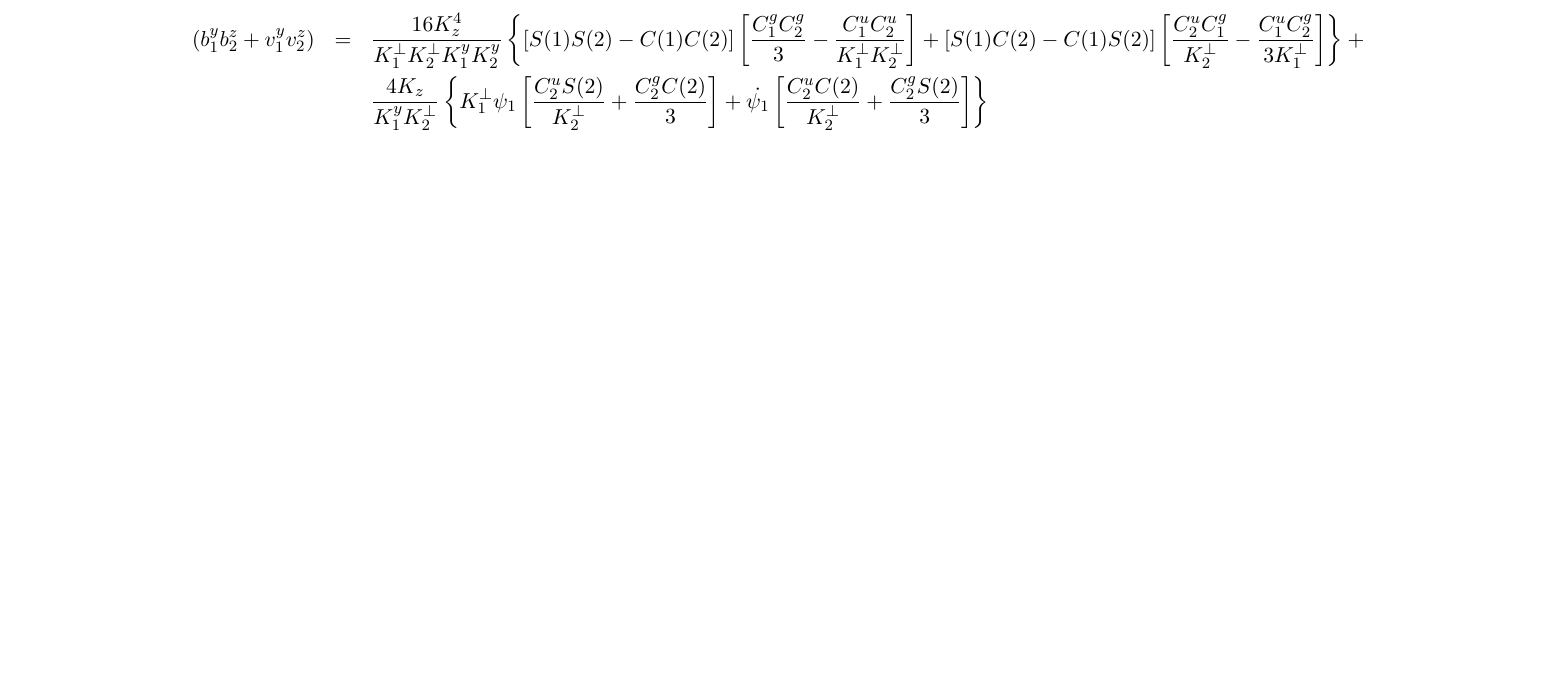
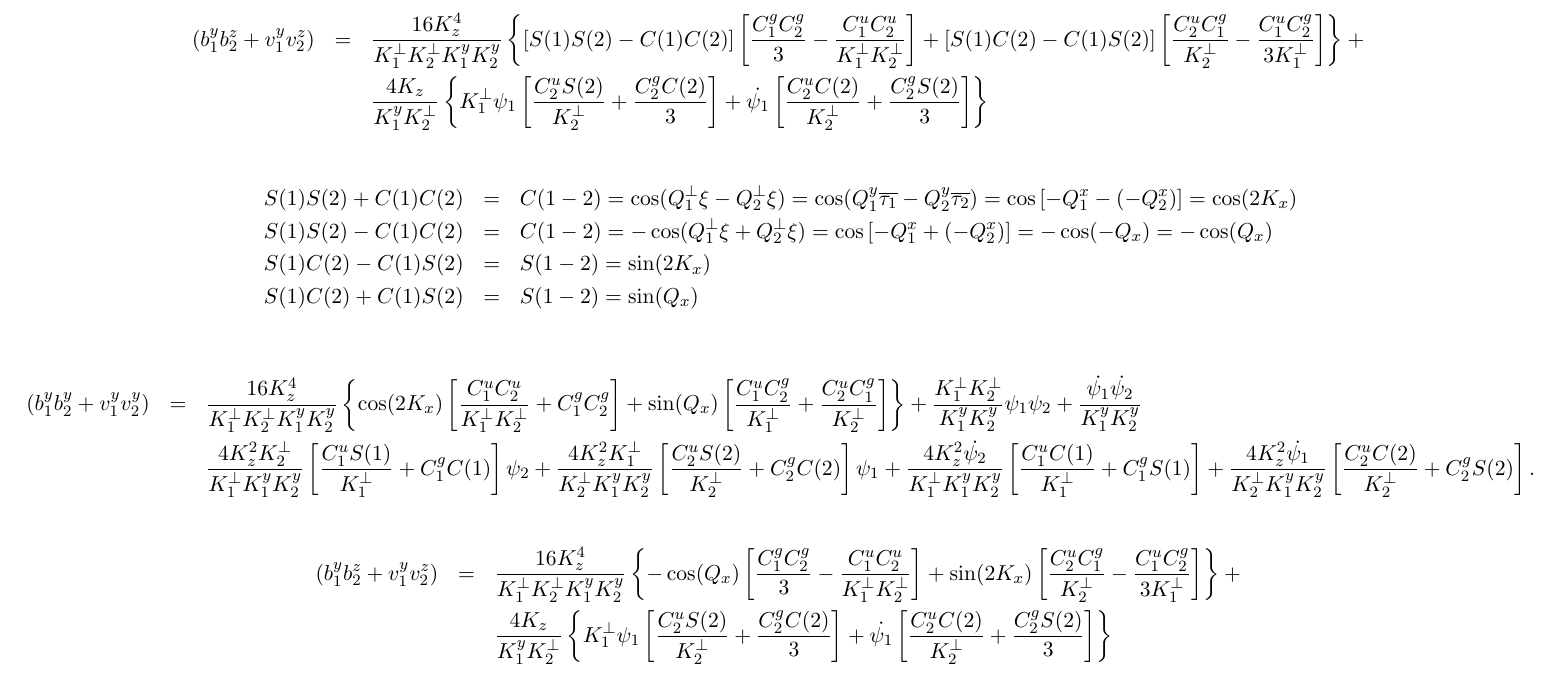
Before and after one commit to zlatan/Accretion-Disk, a LaTeX document (4D_SST.tex): part of page 4 of 4, cut so that both start at the same text, the shorter picture padded with empty space. Compiled offline with pdfLaTeX.

Commit message:
Update 4D_SST.tex

```diff
--- a/4D_SST.tex
+++ b/4D_SST.tex
@@ -128,4 +125,31 @@ Q_1^y = +\left( K_y + \frac{Q_y}2  \right) > 0,\qquad Q_2^y = -\left( K_y - \fra
  \dot{\psi_1} \left[\frac{C_2^uC(2)}{K_2^\perp} + \frac{C_2^gS(2)}3 \right] \right\} \nonumber
 \end{eqnarray}
 
+
+\begin{eqnarray}
+ S(1)S(2) + C(1)C(2) &=& C(1-2)=\cos(Q_1^\perp\xi - Q_2^\perp\xi)=\cos(Q_1^y\overline{\tau_1} - Q_2^y\overline{\tau_2})=\cos\left[-Q_1^x -(-Q_2^x)\right]= \cos(2K_x) \nonumber \\
+ S(1)S(2) - C(1)C(2) &=& C(1-2)=-\cos(Q_1^\perp\xi + Q_2^\perp\xi)=\cos\left[-Q_1^x +(-Q_2^x)\right]= -\cos(-Q_x)=-\cos(Q_x) \nonumber \\
+ S(1)C(2) - C(1)S(2) &=& S(1-2)=\sin(2K_x) \nonumber \\
+ S(1)C(2) + C(1)S(2) &=& S(1-2)=\sin(Q_x) \nonumber
+\end{eqnarray}
+
+\begin{eqnarray}
+ (b_1^yb_2^y + v_1^yv_2^y) &=&  \frac{16K_z^4}{K_1^\perp K_2^\perp K_1^y K_2^y}\left\{
+ \cos(2K_x)\left[ \frac{C_1^uC_2^u}{K_1^\perp K_2^\perp} +C_1^g C_2^g\right] +
+ \sin(Q_x)\left[ \frac{C_1^uC_2^g}{K_1^\perp} + \frac{C_2^uC_1^g}{K_2^\perp}\right]
+ \right\}
+ + \frac{K_1^\perp K_2^\perp}{K_1^yK_2^y}\psi_1\psi_2  + \frac{\dot{\psi_1} \dot{\psi_2}}{K_1^yK_2^y} \nonumber \\
+ && \frac{4K_z^2K_2^\perp}{K_1^\perp K_1^y K_2^y}\left[ \frac{C_1^uS(1)}{K_1^\perp} + C_1^gC(1) \right]\psi_2  + \frac{4K_z^2K_1^\perp}{K_2^\perp K_1^y K_2^y}\left[ \frac{C_2^uS(2)}{K_2^\perp} + C_2^gC(2) \right]\psi_1
+   +\frac{4K_z^2 \dot{\psi_2}}{K_1^\perp K_1^y K_2^y}\left[ \frac{C_1^uC(1)}{K_1^\perp} + C_1^gS(1) \right]  + \frac{4K_z^2 \dot{\psi_1}}{K_2^\perp K_1^y K_2^y}\left[ \frac{C_2^uC(2)}{K_2^\perp} + C_2^gS(2) \right]  \nonumber.
+\end{eqnarray}
+
+\begin{eqnarray}
+ (b_1^yb_2^z + v_1^yv_2^z) &=& \frac{16K_z^4}{K_1^\perp K_2^\perp K_1^y K_2^y}\left\{
+ -\cos(Q_x)\left[ \frac{C_1^g C_2^g}3 - \frac{C_1^uC_2^u}{K_1^\perp K_2^\perp} \right] +
+ \sin(2K_x)\left[ \frac{C_2^uC_1^g}{K_2^\perp} - \frac{C_1^uC_2^g}{3K_1^\perp}  \right]
+ \right\} +  \nonumber \\
+ && \frac{4K_z}{K_1^yK_2^\perp}\left\{ K_1^\perp \psi_1 \left[\frac{C_2^uS(2)}{K_2^\perp} + \frac{C_2^gC(2)}3 \right] +
+ \dot{\psi_1} \left[\frac{C_2^uC(2)}{K_2^\perp} + \frac{C_2^gS(2)}3 \right] \right\} \nonumber
+\end{eqnarray}
+
 \end{document}
```
Also changed, not shown: 4D_SST.tex (3 more changed lines).
